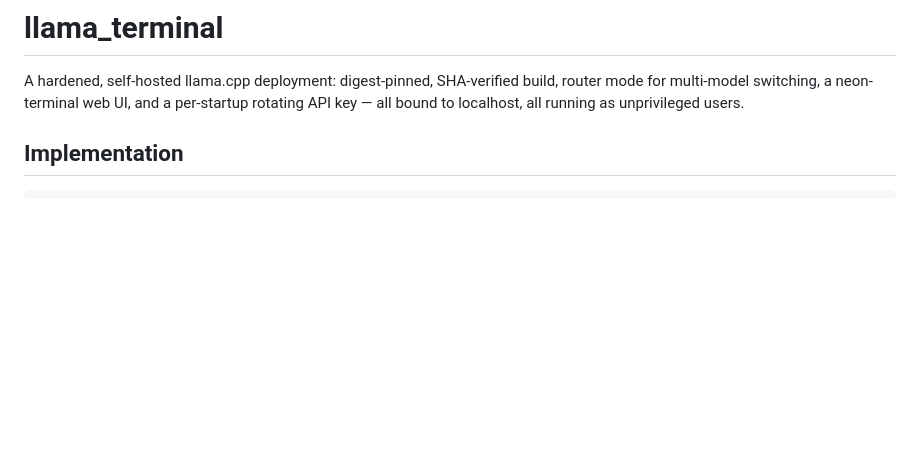
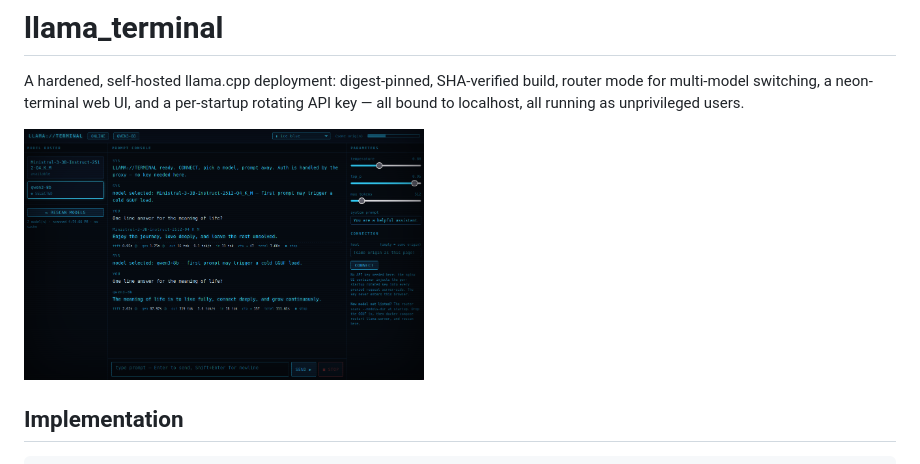
Before and after one commit to zen0byte/llama_terminal, a Markdown page: README.md, the part around the change. GitHub-like rendering; pictures changed too: docs/assets/llama_terminal.png (added); blank space fills up the shorter version.

Commit message:
Ui sample

```diff
--- a/README.md
+++ b/README.md
@@ -1,6 +1,8 @@
 # llama_terminal
 
 A hardened, self-hosted llama.cpp deployment: digest-pinned, SHA-verified build, router mode for multi-model switching, a neon-terminal web UI, and a per-startup rotating API key — all bound to localhost, all running as unprivileged users.
+
+<img src="docs/assets/llama_terminal.png" alt="Screenshot of the app" width="400">
 
 ## Implementation
 
```
